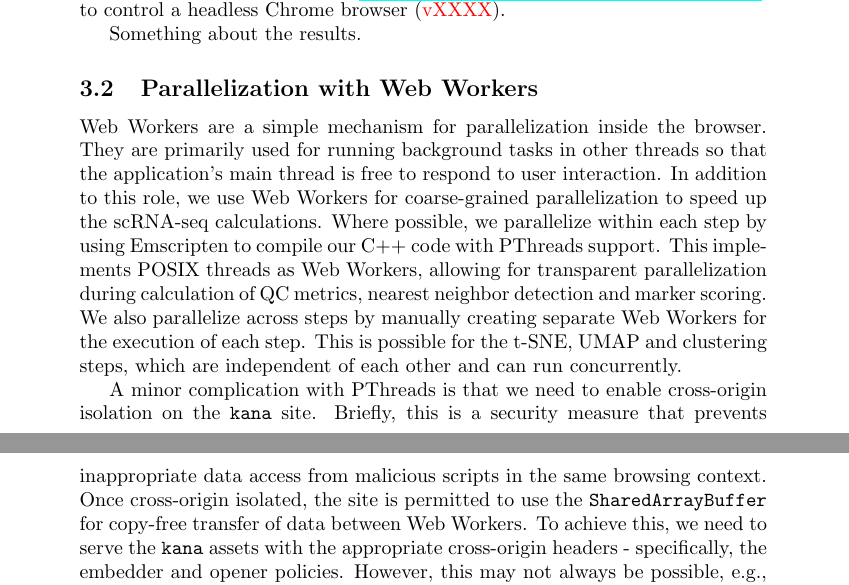
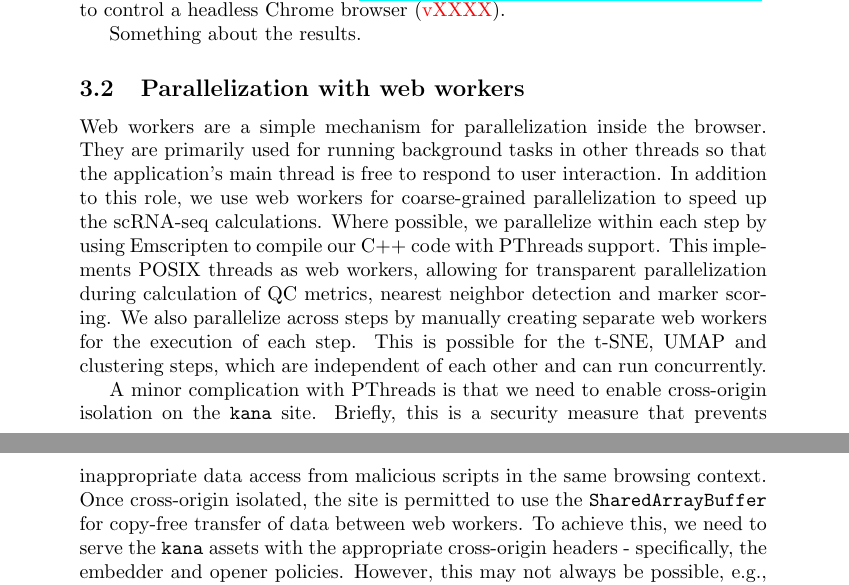
Before and after one commit to kanaverse/kana-paper, a LaTeX document (main.tex): two parts of pages 6 and 7 of 13, joined at a grey line, cut so that both start at the same text. Compiled offline with pdfLaTeX.

Commit message:
Stop capitalizing web weorkers all over the place.

```diff
--- a/main.tex
+++ b/main.tex
@@ -208,19 +208,19 @@ Dataset & \multicolumn{1}{c}{Number of cells} & \multicolumn{1}{c}{Wasm} & \mult
 \end{center}
 \end{table}
 
-\subsection{Parallelization with Web Workers}
+\subsection{Parallelization with web workers}
 
-Web Workers are a simple mechanism for parallelization inside the browser.
+Web workers are a simple mechanism for parallelization inside the browser.
 They are primarily used for running background tasks in other threads so that the application's main thread is free to respond to user interaction.
-In addition to this role, we use Web Workers for coarse-grained parallelization to speed up the scRNA-seq calculations.
+In addition to this role, we use web workers for coarse-grained parallelization to speed up the scRNA-seq calculations.
 Where possible, we parallelize within each step by using Emscripten to compile our C++ code with PThreads support.
-This implements POSIX threads as Web Workers, allowing for transparent parallelization during calculation of QC metrics, nearest neighbor detection and marker scoring.
-We also parallelize across steps by manually creating separate Web Workers for the execution of each step.
+This implements POSIX threads as web workers, allowing for transparent parallelization during calculation of QC metrics, nearest neighbor detection and marker scoring.
+We also parallelize across steps by manually creating separate web workers for the execution of each step.
 This is possible for the t-SNE, UMAP and clustering steps, which are independent of each other and can run concurrently.
 
 A minor complication with PThreads is that we need to enable cross-origin isolation on the \code{kana} site.
 Briefly, this is a security measure that prevents inappropriate data access from malicious scripts in the same browsing context.
-Once cross-origin isolated, the site is permitted to use the \code{SharedArrayBuffer} for copy-free transfer of data between Web Workers.
+Once cross-origin isolated, the site is permitted to use the \code{SharedArrayBuffer} for copy-free transfer of data between web workers.
 To achieve this, we need to serve the \code{kana} assets with the appropriate cross-origin headers - specifically, the embedder and opener policies.
 However, this may not always be possible, e.g., when hosting on institutional sites or public sites such as GitHub Pages.
 Instead, we use a service worker to cache and re-serve \code{kana} with the correct headers,
```
